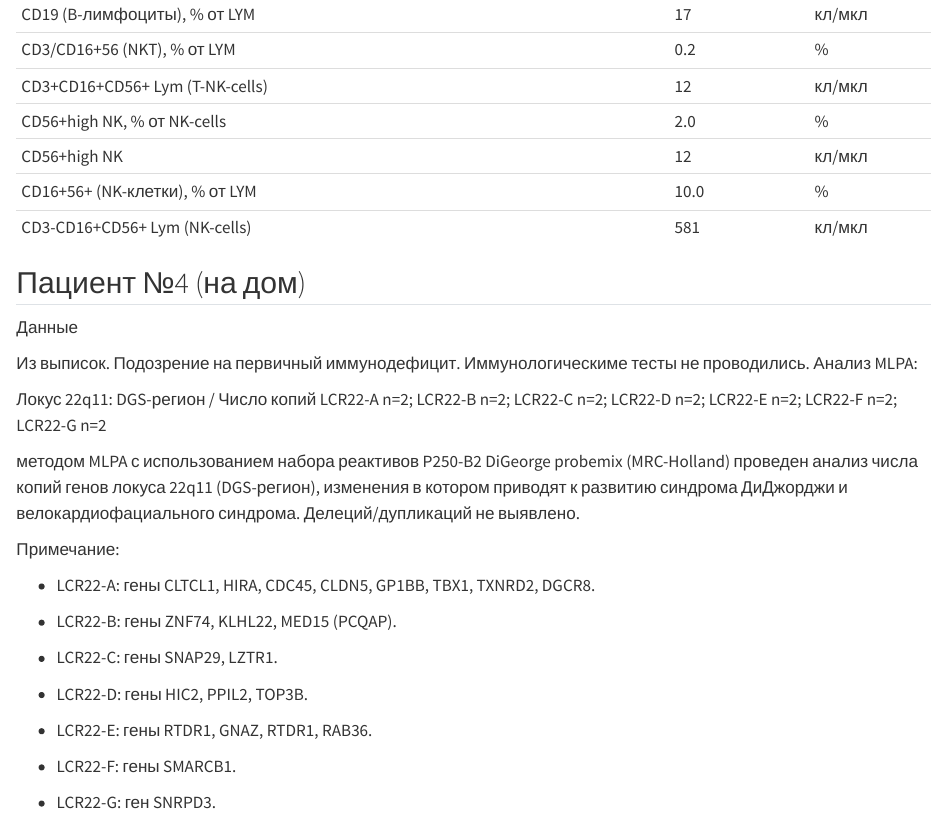
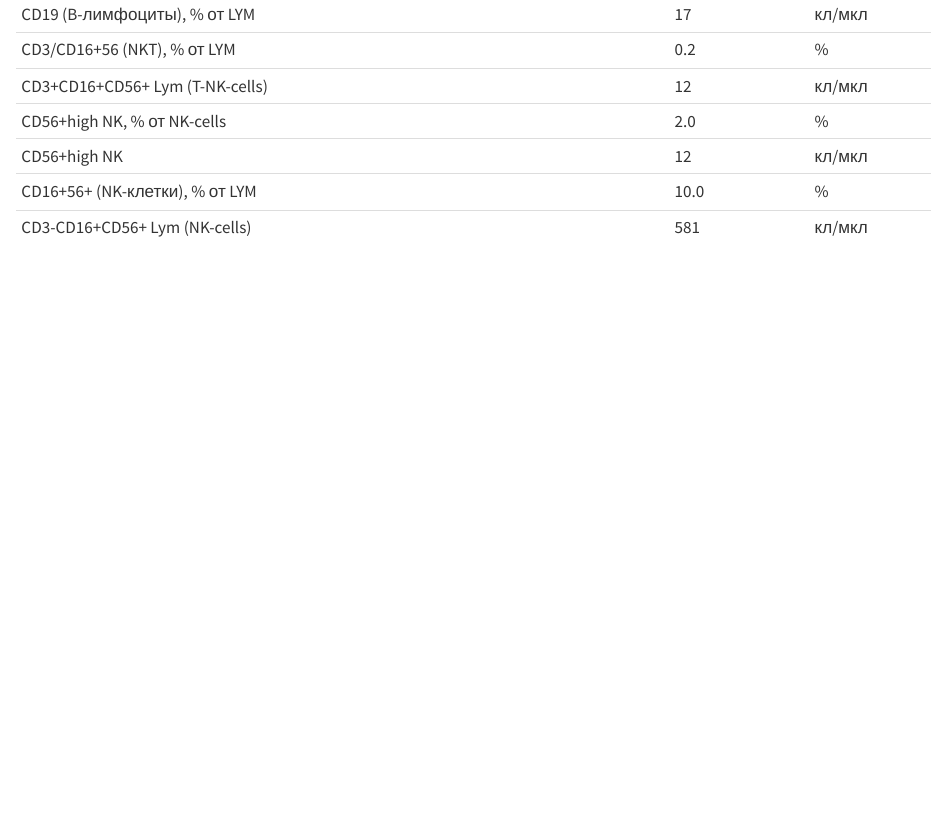
Before and after one commit to SmirnygaTotoshka/fbb_immunoinformatics, a Quarto document (seminars/ngs_interpretation.qmd): the page in a window 1100 px wide, from 7520 px down. Rendered offline with R 4.5, knitr and Pandoc in place of Quarto, with nearby package versions; long lines of code are wrapped.

Commit message:
Удалили лишнюю задачу

```diff
--- a/seminars/ngs_interpretation.qmd
+++ b/seminars/ngs_interpretation.qmd
@@ -212,29 +212,3 @@ start %JAVA_CMD% ... --genomeServerURL=https://tools.epigenetic.ru/igv/genomes.t
 | CD3-CD16+CD56+ Lym (NK-cells)                     | 581       | кл/мкл   |
 
 : Субпопуляции лимфоцитов
-
-## Пациент №4 (на дом)
-
-Данные
-
-Из выписок. Подозрение на первичный иммунодефицит. Иммунологическиме тесты не проводились. Анализ MLPA:
-
-Локус 22q11: DGS-регион / Число копий LCR22-A n=2; LCR22-B n=2; LCR22-C n=2; LCR22-D n=2; LCR22-E n=2; LCR22-F n=2; LCR22-G n=2
-
-методом MLPA с использованием набора реактивов P250-B2 DiGeorge probemix (MRC-Holland) проведен анализ числа копий генов локуса 22q11 (DGS-регион), изменения в котором приводят к развитию синдрома ДиДжорджи и велокардиофациального синдрома. Делеций/дупликаций не выявлено.
-
-Примечание:
-
--   LCR22-A: гены CLTCL1, HIRA, CDC45, CLDN5, GP1BB, TBX1, TXNRD2, DGCR8.
-
--   LCR22-B: гены ZNF74, KLHL22, MED15 (PCQAP).
-
--   LCR22-C: гены SNAP29, LZTR1.
-
--   LCR22-D: гены HIC2, PPIL2, TOP3B.
-
--   LCR22-E: гены RTDR1, GNAZ, RTDR1, RAB36.
-
--   LCR22-F: гены SMARCB1.
-
--   LCR22-G: ген SNRPD3.
```
Also changed, not shown: 1 other file.
